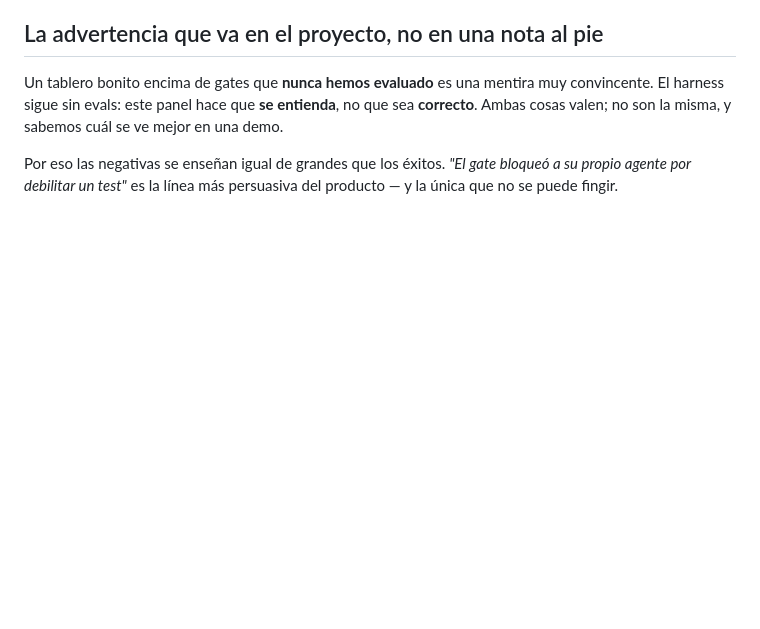
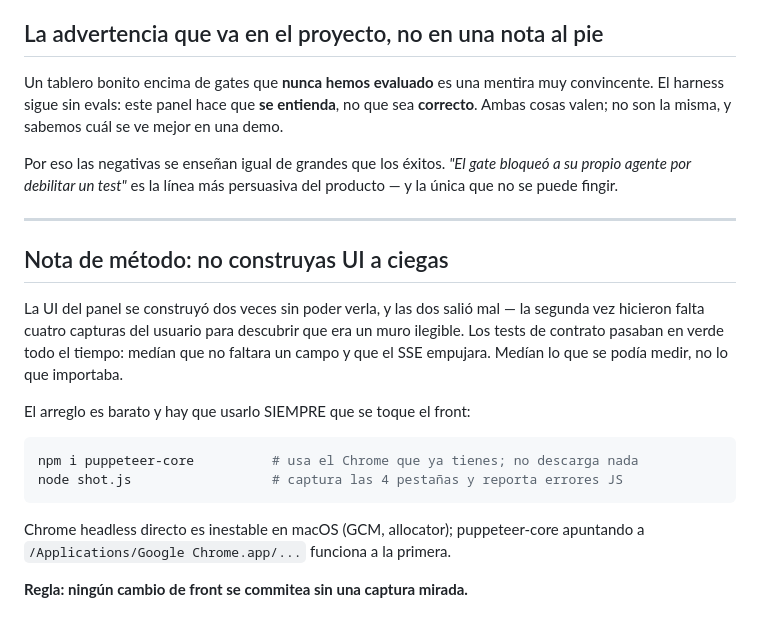
Before and after one commit to andresgarcia29/harness-daemon, a Markdown page: docs/PLAN.md, the part around the change. GitHub-like rendering; blank space fills up the shorter version.

Commit message:
docs: la regla de método que nos costó dos rediseños — ningún front se commitea sin mirar una captura
Chrome headless directo es inestable en macOS; puppeteer-core apuntando al
Chrome instalado funciona a la primera y captura las 4 pestañas + errores JS.

````diff
--- a/docs/PLAN.md
+++ b/docs/PLAN.md
@@ -123,3 +123,25 @@ ve mejor en una demo.
 Por eso las negativas se enseñan igual de grandes que los éxitos. *"El gate
 bloqueó a su propio agente por debilitar un test"* es la línea más persuasiva
 del producto — y la única que no se puede fingir.
+
+---
+
+## Nota de método: no construyas UI a ciegas
+
+La UI del panel se construyó dos veces sin poder verla, y las dos salió mal —
+la segunda vez hicieron falta cuatro capturas del usuario para descubrir que era
+un muro ilegible. Los tests de contrato pasaban en verde todo el tiempo: medían
+que no faltara un campo y que el SSE empujara. Medían lo que se podía medir, no
+lo que importaba.
+
+El arreglo es barato y hay que usarlo SIEMPRE que se toque el front:
+
+```bash
+npm i puppeteer-core          # usa el Chrome que ya tienes; no descarga nada
+node shot.js                  # captura las 4 pestañas y reporta errores JS
+```
+
+Chrome headless directo es inestable en macOS (GCM, allocator); puppeteer-core
+apuntando a `/Applications/Google Chrome.app/...` funciona a la primera.
+
+**Regla: ningún cambio de front se commitea sin una captura mirada.**
````
